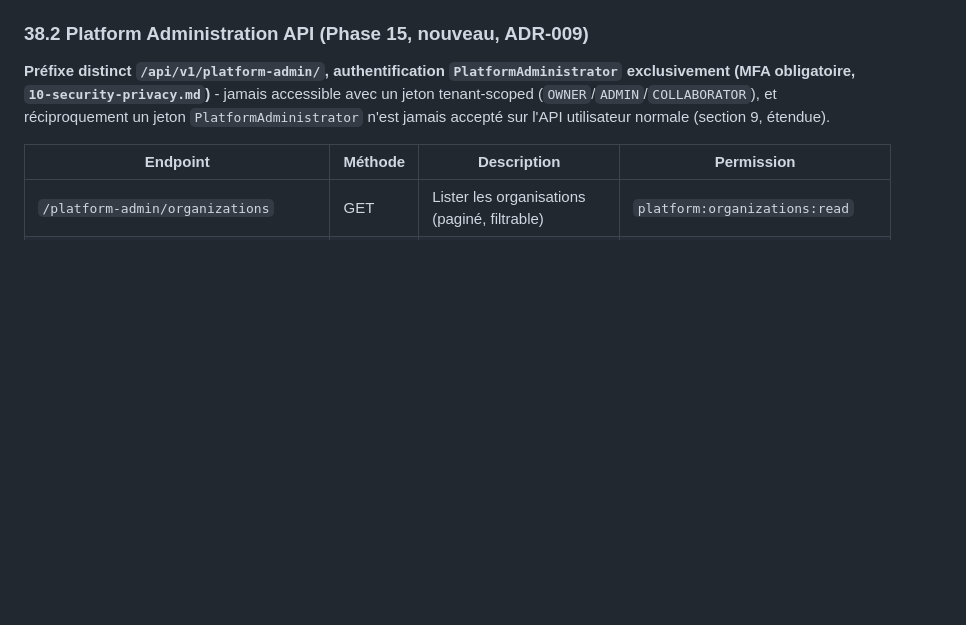
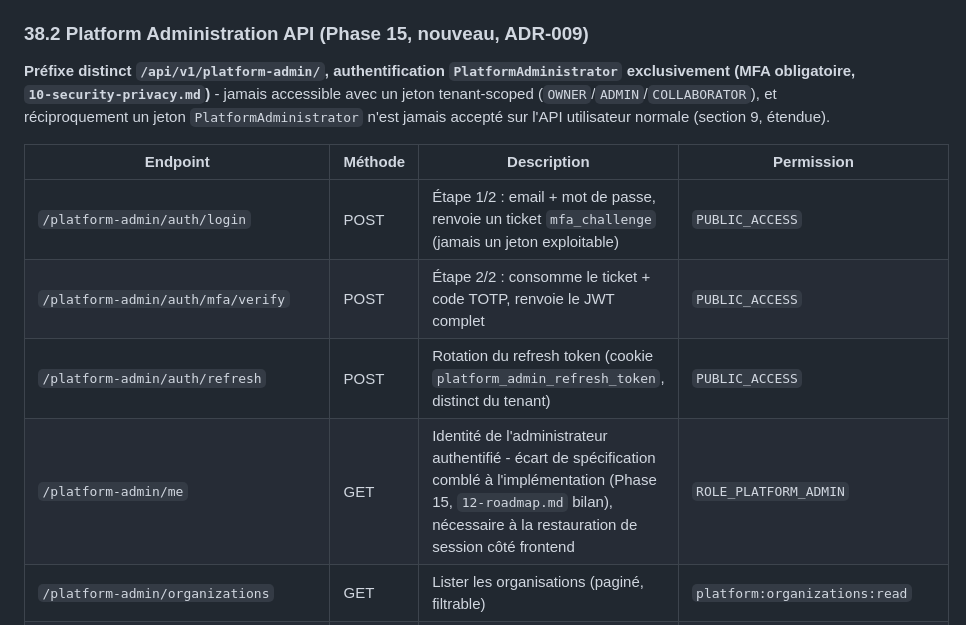
Before and after one commit to Joello61/factu-sentinel, a Markdown page: docs/08-api-specification.md, the part around the change. Rendered like a GitHub page; blank space fills up the shorter version.

Commit message:
docs: document the Platform Administration API auth endpoints

```diff
--- a/docs/08-api-specification.md
+++ b/docs/08-api-specification.md
@@ -1006,6 +1006,10 @@ tenant-scoped (`OWNER`/`ADMIN`/`COLLABORATOR`), et réciproquement un jeton
 
 | Endpoint                                          | Méthode | Description                                              | Permission                  |
 | -------------------------------------------------- | ------- | ---------------------------------------------------------- | ---------------------------- |
+| `/platform-admin/auth/login`                       | POST    | Étape 1/2 : email + mot de passe, renvoie un ticket `mfa_challenge` (jamais un jeton exploitable) | `PUBLIC_ACCESS` |
+| `/platform-admin/auth/mfa/verify`                  | POST    | Étape 2/2 : consomme le ticket + code TOTP, renvoie le JWT complet | `PUBLIC_ACCESS` |
+| `/platform-admin/auth/refresh`                     | POST    | Rotation du refresh token (cookie `platform_admin_refresh_token`, distinct du tenant) | `PUBLIC_ACCESS` |
+| `/platform-admin/me`                                | GET     | Identité de l'administrateur authentifié - écart de spécification comblé à l'implémentation (Phase 15, `12-roadmap.md` bilan), nécessaire à la restauration de session côté frontend | `ROLE_PLATFORM_ADMIN` |
 | `/platform-admin/organizations`                    | GET     | Lister les organisations (paginé, filtrable)                | `platform:organizations:read` |
 | `/platform-admin/organizations/{id}`               | GET     | Consulter une organisation (détail, membres)                 | `platform:organizations:read` |
 | `/platform-admin/organizations/{id}/suspend`       | POST    | Suspendre une organisation (US-PLATFORMADMIN-002)             | `platform:organizations:suspend` |
```
